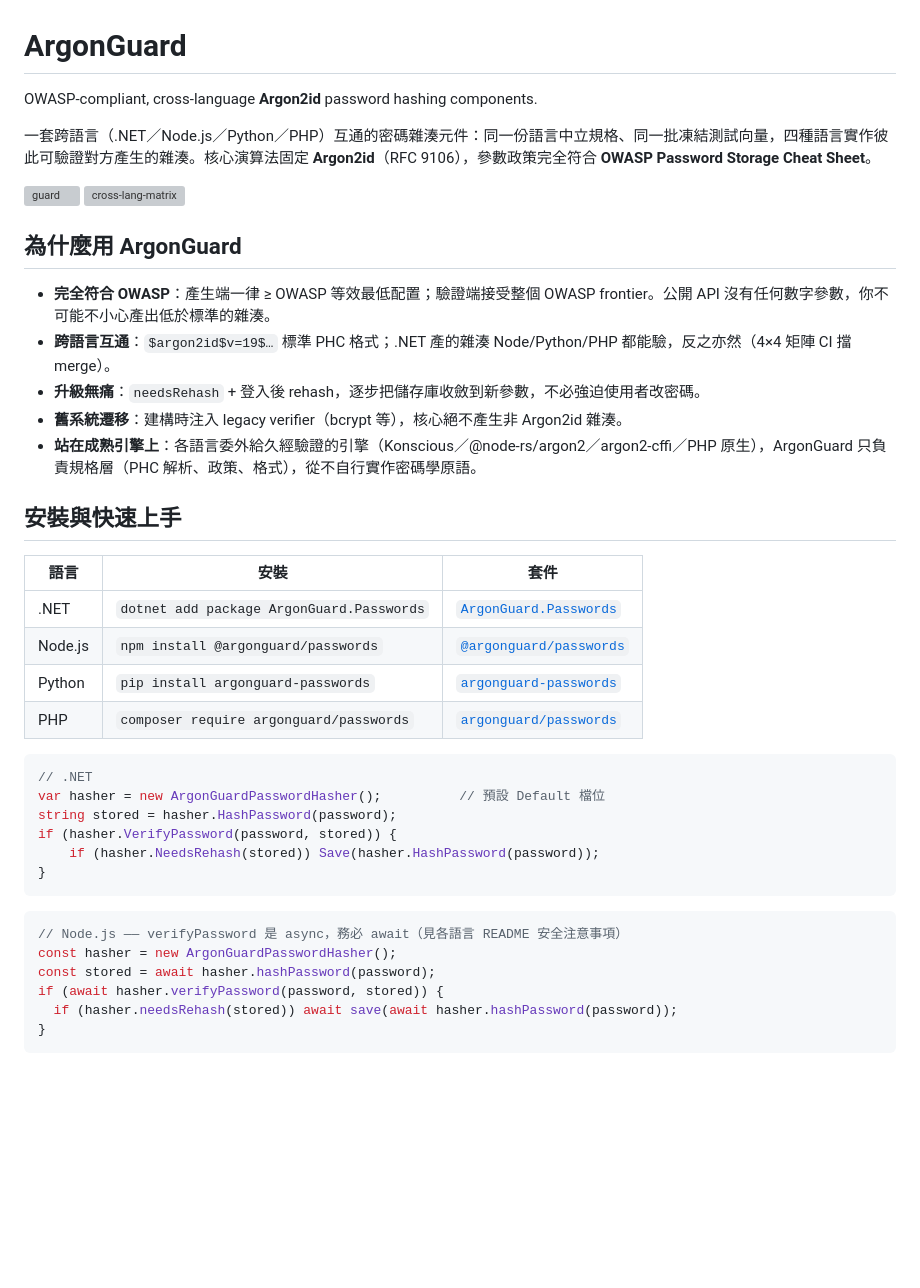
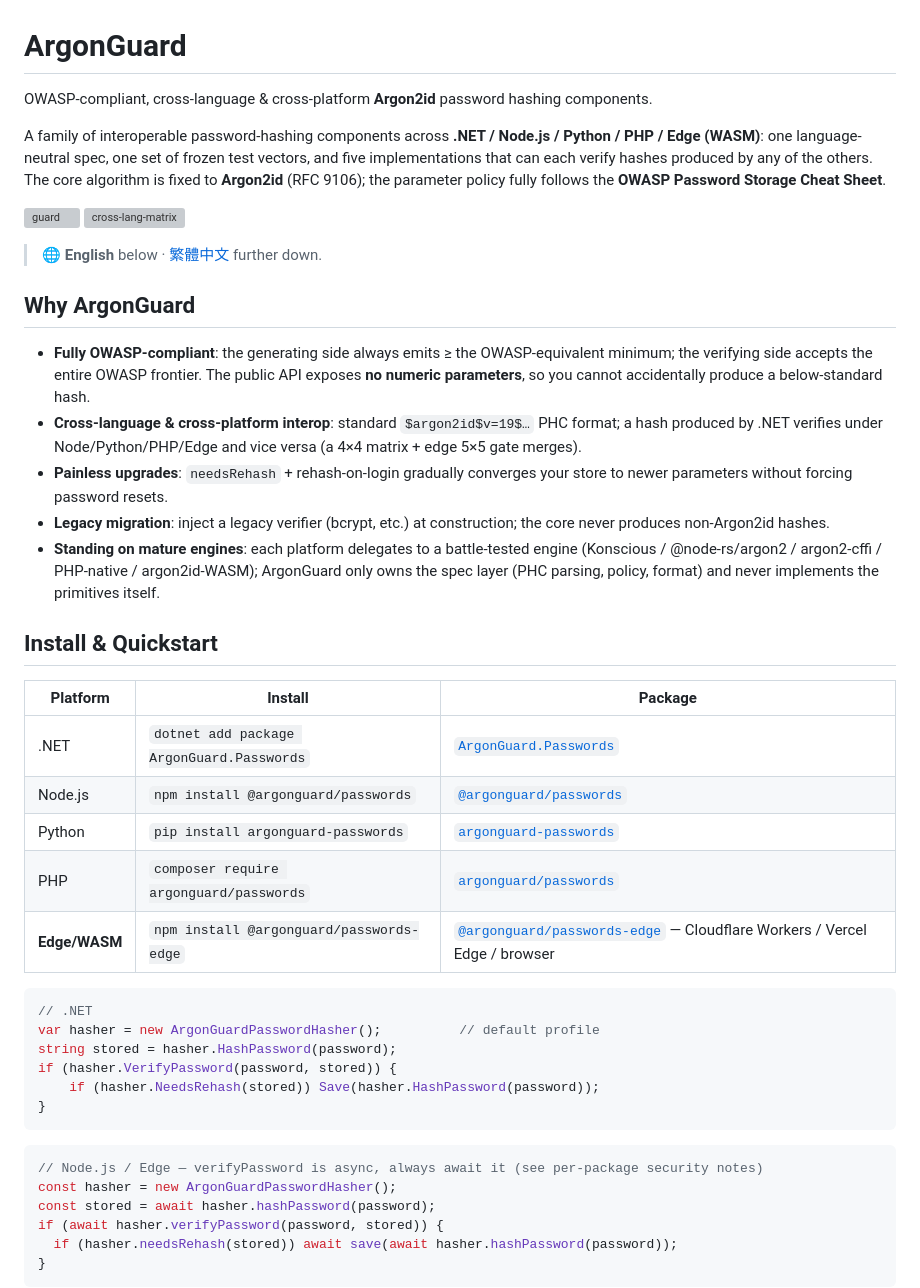
Before and after one commit to Megapower-Asia-LLC/ArgonGuard, a Markdown page: README.md, the part around one of its changes. GitHub-like rendering; blank space fills up the shorter version; grey boxes are pictures that could not be loaded.

````diff
--- a/README.md
+++ b/README.md
@@ -1,32 +1,35 @@
 # ArgonGuard
 
-OWASP-compliant, cross-language **Argon2id** password hashing components.
+OWASP-compliant, cross-language & cross-platform **Argon2id** password hashing components.
 
-一套跨語言（.NET／Node.js／Python／PHP）互通的密碼雜湊元件：同一份語言中立規格、同一批凍結測試向量，四種語言實作彼此可驗證對方產生的雜湊。核心演算法固定 **Argon2id**（RFC 9106），參數政策完全符合 **OWASP Password Storage Cheat Sheet**。
+A family of interoperable password-hashing components across **.NET / Node.js / Python / PHP / Edge (WASM)**: one language-neutral spec, one set of frozen test vectors, and five implementations that can each verify hashes produced by any of the others. The core algorithm is fixed to **Argon2id** (RFC 9106); the parameter policy fully follows the **OWASP Password Storage Cheat Sheet**.
 
 [![guard](https://github.com/Megapower-Asia-LLC/ArgonGuard/actions/workflows/guard.yml/badge.svg)](https://github.com/Megapower-Asia-LLC/ArgonGuard/actions/workflows/guard.yml)
 [![cross-lang-matrix](https://github.com/Megapower-Asia-LLC/ArgonGuard/actions/workflows/matrix.yml/badge.svg)](https://github.com/Megapower-Asia-LLC/ArgonGuard/actions/workflows/matrix.yml)
 
-## 為什麼用 ArgonGuard
+> 🌐 **English** below · [繁體中文](#繁體中文-zh-hant) further down.
 
-- **完全符合 OWASP**：產生端一律 ≥ OWASP 等效最低配置；驗證端接受整個 OWASP frontier。公開 API 沒有任何數字參數，你不可能不小心產出低於標準的雜湊。
-- **跨語言互通**：`$argon2id$v=19$…` 標準 PHC 格式；.NET 產的雜湊 Node/Python/PHP 都能驗，反之亦然（4×4 矩陣 CI 擋 merge）。
-- **升級無痛**：`needsRehash` + 登入後 rehash，逐步把儲存庫收斂到新參數，不必強迫使用者改密碼。
-- **舊系統遷移**：建構時注入 legacy verifier（bcrypt 等），核心絕不產生非 Argon2id 雜湊。
-- **站在成熟引擎上**：各語言委外給久經驗證的引擎（Konscious／@node-rs/argon2／argon2-cffi／PHP 原生），ArgonGuard 只負責規格層（PHC 解析、政策、格式），從不自行實作密碼學原語。
+## Why ArgonGuard
 
-## 安裝與快速上手
+- **Fully OWASP-compliant**: the generating side always emits ≥ the OWASP-equivalent minimum; the verifying side accepts the entire OWASP frontier. The public API exposes **no numeric parameters**, so you cannot accidentally produce a below-standard hash.
+- **Cross-language & cross-platform interop**: standard `$argon2id$v=19$…` PHC format; a hash produced by .NET verifies under Node/Python/PHP/Edge and vice versa (a 4×4 matrix + edge 5×5 gate merges).
+- **Painless upgrades**: `needsRehash` + rehash-on-login gradually converges your store to newer parameters without forcing password resets.
+- **Legacy migration**: inject a legacy verifier (bcrypt, etc.) at construction; the core never produces non-Argon2id hashes.
+- **Standing on mature engines**: each platform delegates to a battle-tested engine (Konscious / @node-rs/argon2 / argon2-cffi / PHP-native / argon2id-WASM); ArgonGuard only owns the spec layer (PHC parsing, policy, format) and never implements the primitives itself.
 
-| 語言 | 安裝 | 套件 |
+## Install & Quickstart
+
+| Platform | Install | Package |
 |---|---|---|
 | .NET | `dotnet add package ArgonGuard.Passwords` | [`ArgonGuard.Passwords`](dotnet/) |
 | Node.js | `npm install @argonguard/passwords` | [`@argonguard/passwords`](node/) |
 | Python | `pip install argonguard-passwords` | [`argonguard-passwords`](python/) |
 | PHP | `composer require argonguard/passwords` | [`argonguard/passwords`](php/) |
+| **Edge/WASM** | `npm install @argonguard/passwords-edge` | [`@argonguard/passwords-edge`](edge/) — Cloudflare Workers / Vercel Edge / browser |
 
 ```csharp
 // .NET
-var hasher = new ArgonGuardPasswordHasher();          // 預設 Default 檔位
+var hasher = new ArgonGuardPasswordHasher();          // default profile
 string stored = hasher.HashPassword(password);
 if (hasher.VerifyPassword(password, stored)) {
     if (hasher.NeedsRehash(stored)) Save(hasher.HashPassword(password));
@@ -34,7 +37,7 @@ if (hasher.VerifyPassword(password, stored)) {
 ```
 
 ```ts
-// Node.js —— verifyPassword 是 async，務必 await（見各語言 README 安全注意事項）
+// Node.js / Edge — verifyPassword is async, always await it (see per-package security notes)
 const hasher = new ArgonGuardPasswordHasher();
 const stored = await hasher.hashPassword(password);
 if (await hasher.verifyPassword(password, stored)) {
````
Also changed, not shown: other parts of README.md (+94 -18 lines).
